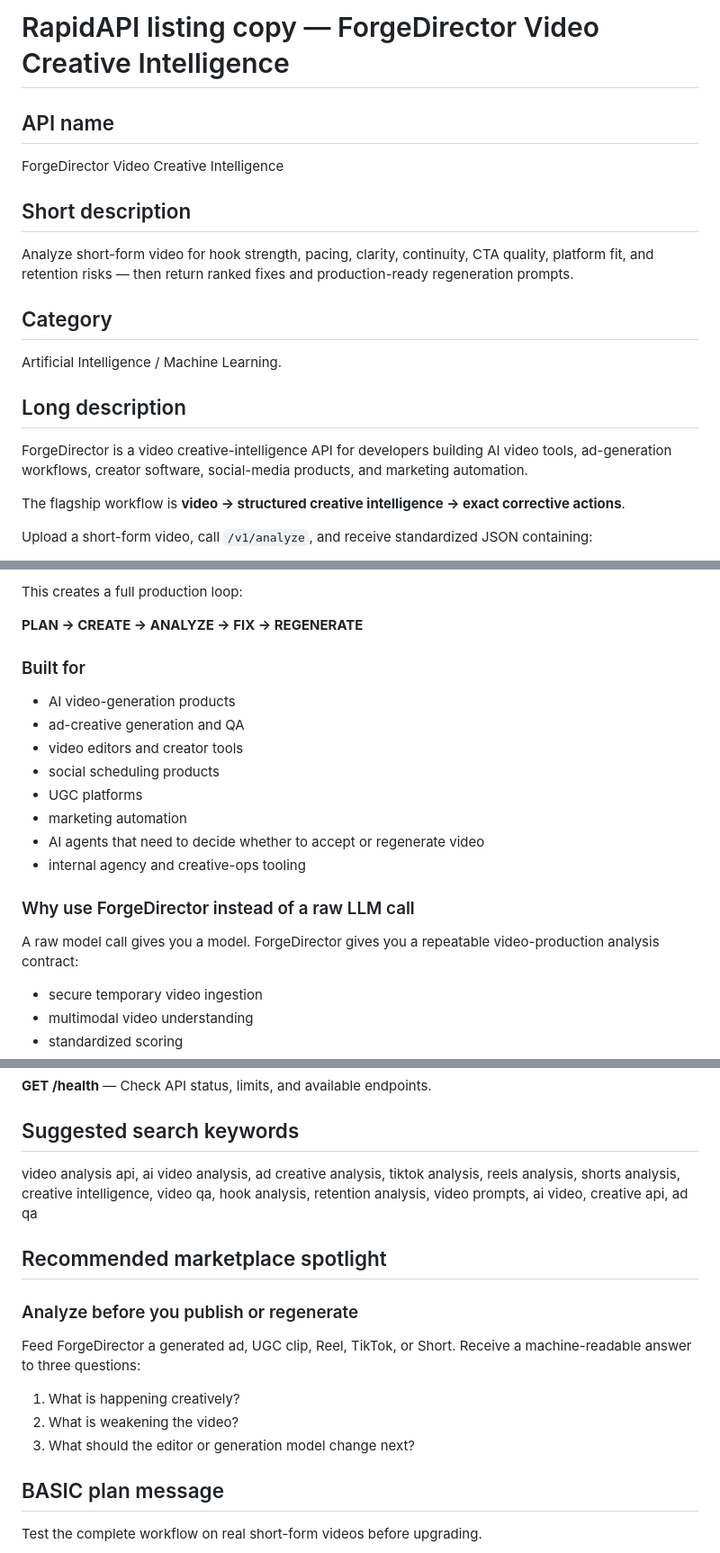
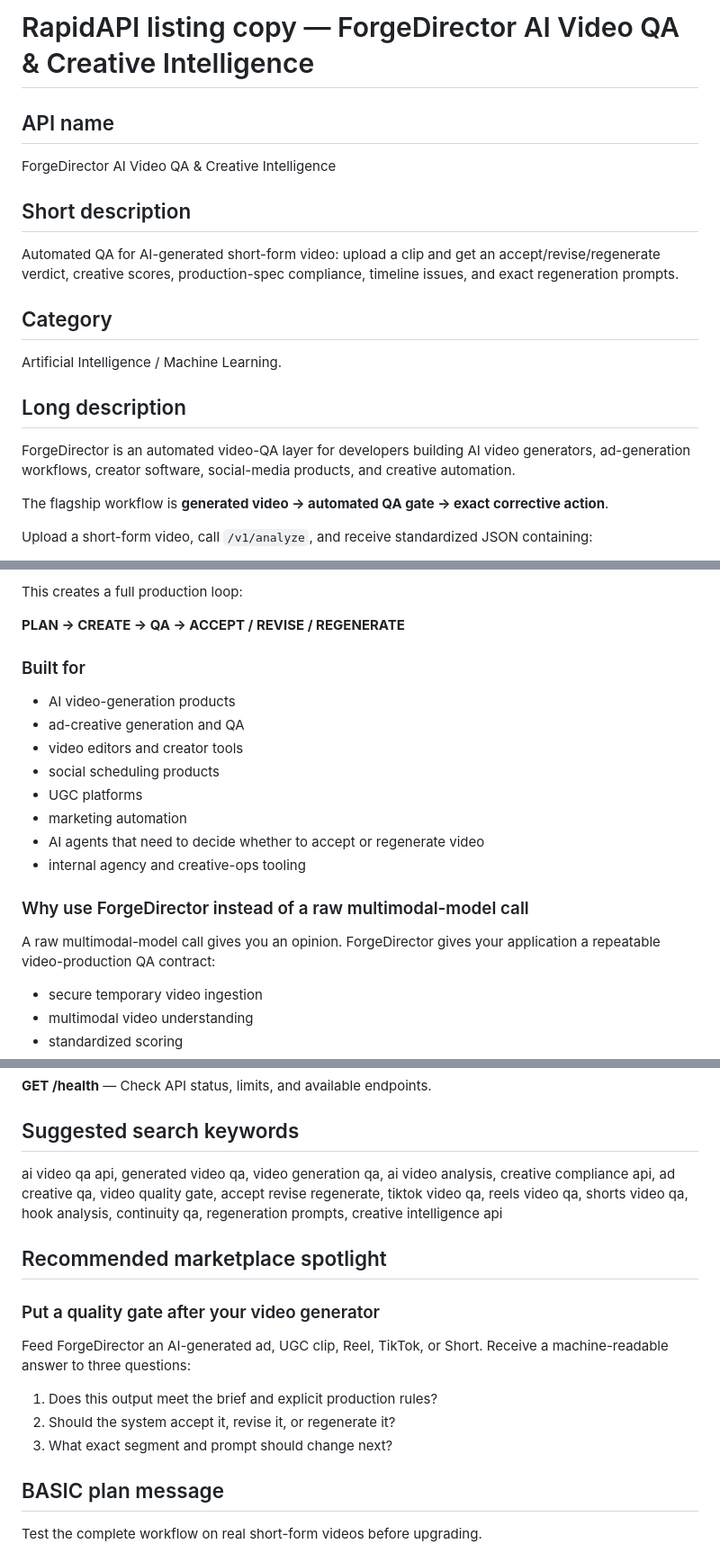
Before and after one commit to m-master35/-forgedirector, a Markdown page: commercial/listing.md, 3 parts joined by grey strips. Shown at 90% size. Rendered like a GitHub page.

Commit message:
docs: sharpen marketplace positioning around video QA

```diff
--- a/commercial/listing.md
+++ b/commercial/listing.md
@@ -1,18 +1,18 @@
-# RapidAPI listing copy — ForgeDirector Video Creative Intelligence
+# RapidAPI listing copy — ForgeDirector AI Video QA & Creative Intelligence
 
 ## API name
-ForgeDirector Video Creative Intelligence
+ForgeDirector AI Video QA & Creative Intelligence
 
 ## Short description
-Analyze short-form video for hook strength, pacing, clarity, continuity, CTA quality, platform fit, and retention risks — then return ranked fixes and production-ready regeneration prompts.
+Automated QA for AI-generated short-form video: upload a clip and get an accept/revise/regenerate verdict, creative scores, production-spec compliance, timeline issues, and exact regeneration prompts.
 
 ## Category
 Artificial Intelligence / Machine Learning.
 
 ## Long description
-ForgeDirector is a video creative-intelligence API for developers building AI video tools, ad-generation workflows, creator software, social-media products, and marketing automation.
+ForgeDirector is an automated video-QA layer for developers building AI video generators, ad-generation workflows, creator software, social-media products, and creative automation.
 
-The flagship workflow is **video → structured creative intelligence → exact corrective actions**.
+The flagship workflow is **generated video → automated QA gate → exact corrective action**.
 
 Upload a short-form video, call `/v1/analyze`, and receive standardized JSON containing:
 
@@ -42,7 +42,7 @@ ForgeDirector also keeps its production-orchestration layer:
 
 This creates a full production loop:
 
-**PLAN → CREATE → ANALYZE → FIX → REGENERATE**
+**PLAN → CREATE → QA → ACCEPT / REVISE / REGENERATE**
 
 ### Built for
 - AI video-generation products
@@ -54,8 +54,8 @@ This creates a full production loop:
 - AI agents that need to decide whether to accept or regenerate video
 - internal agency and creative-ops tooling
 
-### Why use ForgeDirector instead of a raw LLM call
-A raw model call gives you a model. ForgeDirector gives you a repeatable video-production analysis contract:
+### Why use ForgeDirector instead of a raw multimodal-model call
+A raw multimodal-model call gives you an opinion. ForgeDirector gives your application a repeatable video-production QA contract:
 
 - secure temporary video ingestion
 - multimodal video understanding
@@ -84,15 +84,15 @@ A raw model call gives you a model. ForgeDirector gives you a repeatable video-p
 **GET /health** — Check API status, limits, and available endpoints.
 
 ## Suggested search keywords
-video analysis api, ai video analysis, ad creative analysis, tiktok analysis, reels analysis, shorts analysis, creative intelligence, video qa, hook analysis, retention analysis, video prompts, ai video, creative api, ad qa
+ai video qa api, generated video qa, video generation qa, ai video analysis, creative compliance api, ad creative qa, video quality gate, accept revise regenerate, tiktok video qa, reels video qa, shorts video qa, hook analysis, continuity qa, regeneration prompts, creative intelligence api
 
 ## Recommended marketplace spotlight
-### Analyze before you publish or regenerate
-Feed ForgeDirector a generated ad, UGC clip, Reel, TikTok, or Short. Receive a machine-readable answer to three questions:
+### Put a quality gate after your video generator
+Feed ForgeDirector an AI-generated ad, UGC clip, Reel, TikTok, or Short. Receive a machine-readable answer to three questions:
 
-1. What is happening creatively?
-2. What is weakening the video?
-3. What should the editor or generation model change next?
+1. Does this output meet the brief and explicit production rules?
+2. Should the system accept it, revise it, or regenerate it?
+3. What exact segment and prompt should change next?
 
 ## BASIC plan message
 Test the complete workflow on real short-form videos before upgrading.
```
